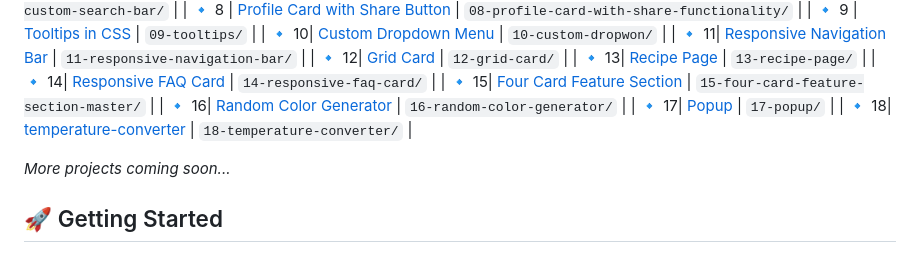
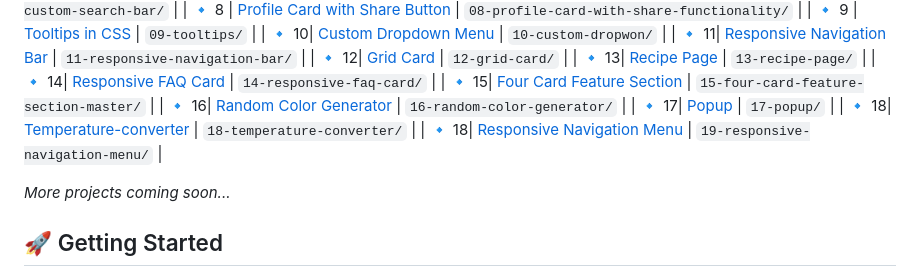
Before and after one commit to sudhanshuverse/frontend-projects, a Markdown page: README.md, the part around the change. GitHub-like rendering.

```diff
--- a/README.md
+++ b/README.md
@@ -30,7 +30,8 @@ Here are some of the frontend challenges I've completed:
 | 🔹 15| [Four Card Feature Section](./15-four-card-feature-section-master) | `15-four-card-feature-section-master/` |
 | 🔹 16| [Random Color Generator](./16-random-color-generator)    | `16-random-color-generator/`                   |
 | 🔹 17| [Popup](./17-popup)    | `17-popup/`                   |
-| 🔹 18| [temperature-converter](./18-temperature-converter/)    | `18-temperature-converter/`                   |
+| 🔹 18| [Temperature-converter](./18-temperature-converter/)    | `18-temperature-converter/`                   |
+| 🔹 18| [Responsive Navigation Menu](./19-responsive-navigation-menu/)    | `19-responsive-navigation-menu/`                   |
 
 
 *More projects coming soon...*
```
